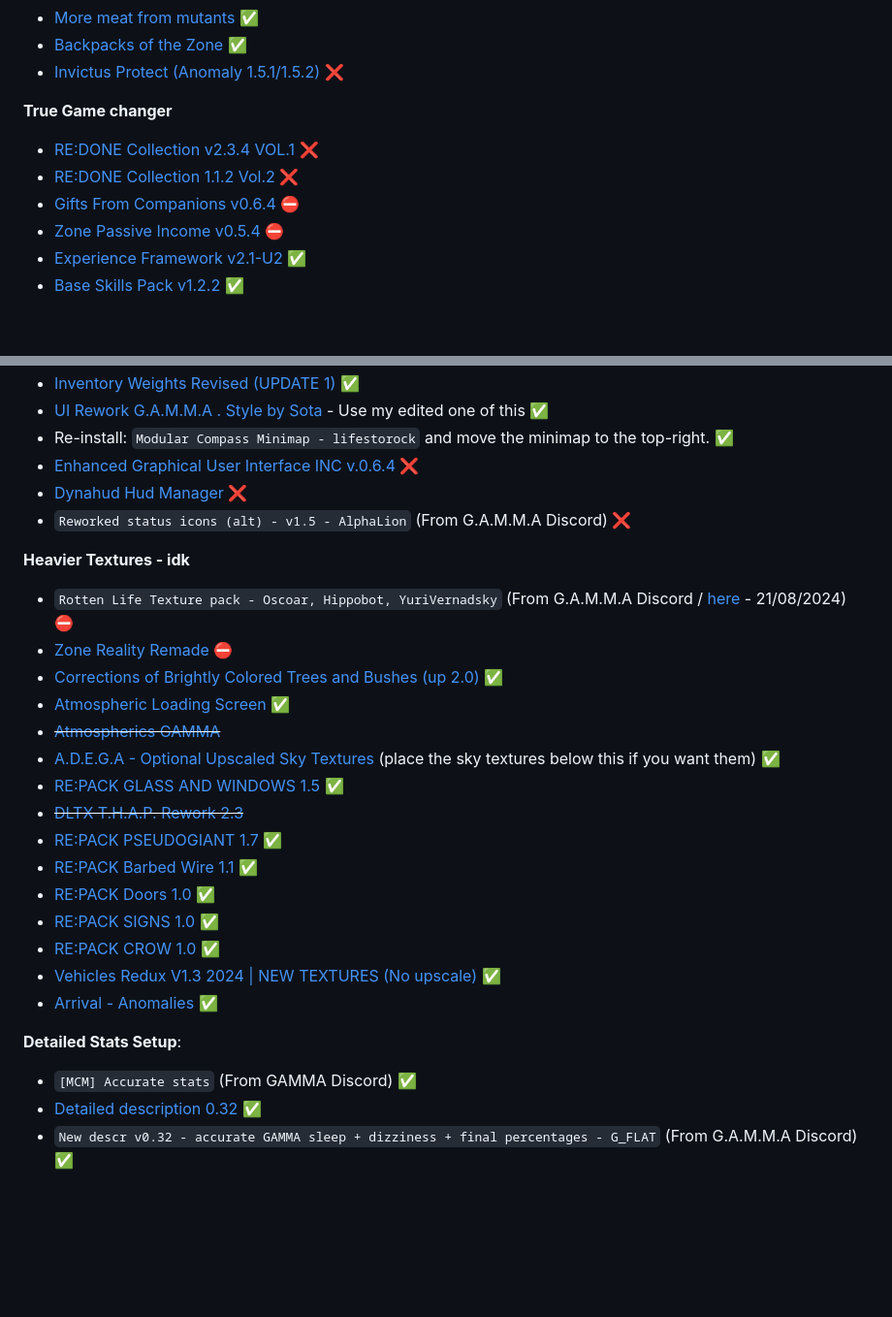
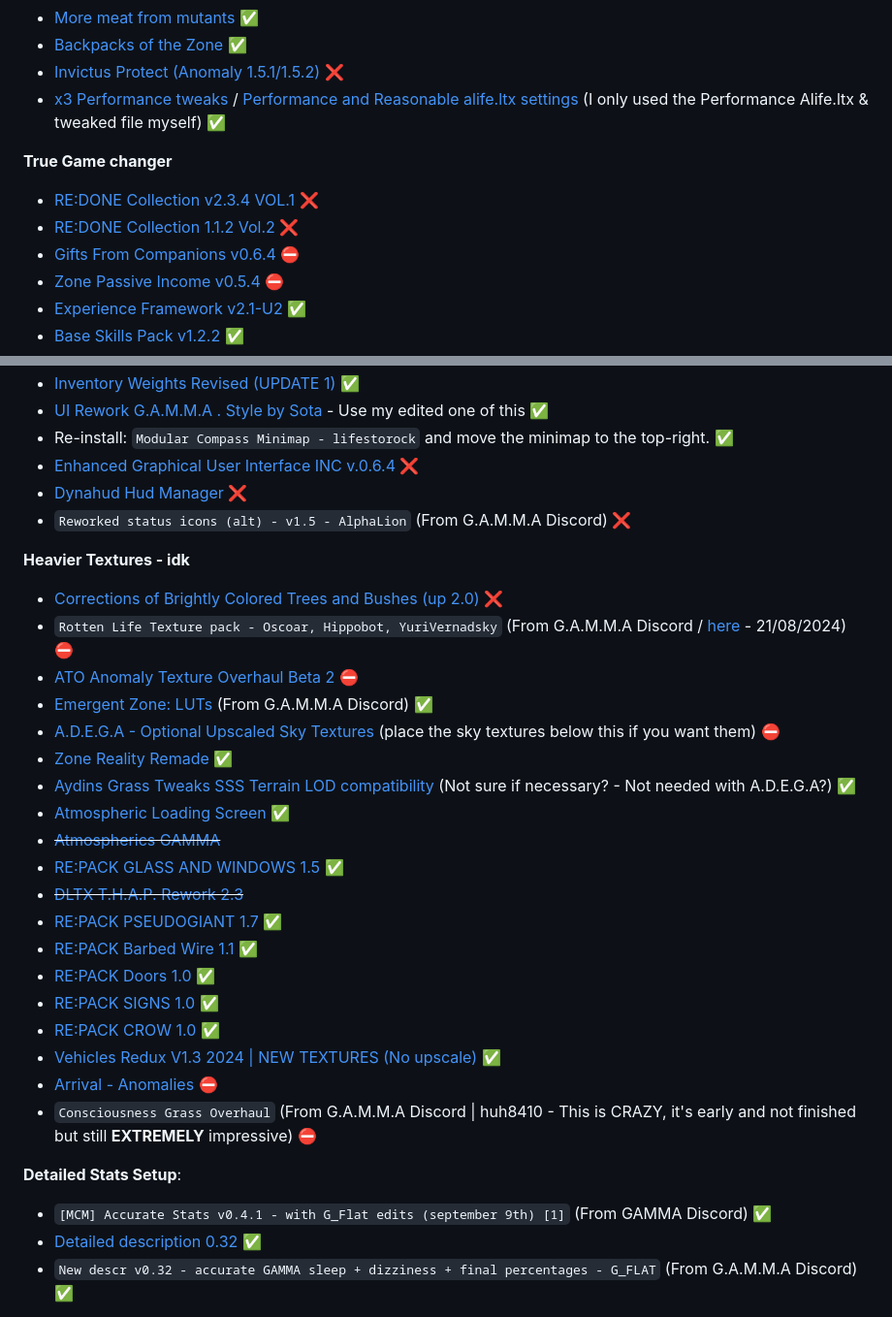
Before and after one commit to misspent/Random-Stuff, a Markdown page: README.md, 2 parts joined by grey strips. Shown at 97% size. GitHub-like rendering; folded sections open; blank space fills up the shorter version.

```diff
--- a/README.md
+++ b/README.md
@@ -167,6 +165,7 @@ This is how `skilldex` from G.A.M.M.A discord server does it (he has ultra wide)
 - [More meat from mutants](https://www.moddb.com/mods/stalker-anomaly/addons/more-meat-from-mutants) ✅
 - [Backpacks of the Zone](https://www.moddb.com/mods/stalker-anomaly/addons/backpacks-of-the-zone) ✅
 - [Invictus Protect (Anomaly 1.5.1/1.5.2)](https://www.moddb.com/mods/stalker-anomaly/addons/invictus-protect-rc1819) ❌
+- [x3 Performance tweaks](https://www.moddb.com/mods/stalker-anomaly/addons/x3-performance-tweaks) / [Performance and Reasonable alife.ltx settings](https://www.moddb.com/mods/stalker-anomaly/addons/performance-and-reasonable-alifeltx-settings) (I only used the Performance Alife.ltx & tweaked file myself) ✅
 
 **True Game changer**
 - [RE:DONE Collection v2.3.4 VOL.1](https://www.moddb.com/mods/stalker-anomaly/addons/redonecollection) ❌
@@ -197,12 +196,15 @@ This is how `skilldex` from G.A.M.M.A discord server does it (he has ultra wide)
 - `Reworked status icons (alt) - v1.5 - AlphaLion` (From G.A.M.M.A Discord) ❌
 
 **Heavier Textures - idk**
+- [Corrections of Brightly Colored Trees and Bushes (up 2.0)](https://www.moddb.com/mods/stalker-anomaly/addons/corrections-of-brightly-colored-trees-and-bushes) ❌
 - `Rotten Life Texture pack - Oscoar, Hippobot, YuriVernadsky` (From G.A.M.M.A Discord / [here](https://drive.google.com/file/d/1qkpy6ygJJXav5BfD7FM9lLCvxZ22fBB2) - 21/08/2024) ⛔
-- [Zone Reality Remade](https://www.mediafire.com/file/liv6lrk1mz2xg4v/Zone_Reality_Remade.7z/file) ⛔
-- [Corrections of Brightly Colored Trees and Bushes (up 2.0)](https://www.moddb.com/mods/stalker-anomaly/addons/corrections-of-brightly-colored-trees-and-bushes) ✅
+- [ATO Anomaly Texture Overhaul Beta 2](https://www.moddb.com/mods/stalker-anomaly/addons/ato-anomaly-texture-overhaul-beta-2) ⛔
+- [Emergent Zone: LUTs](https://www.mediafire.com/file/k1obdjr60lzkwkt/EMERGENT_ZONE_2_v1.0.zip/file) (From G.A.M.M.A Discord) ✅
+- [A.D.E.G.A - Optional Upscaled Sky Textures](https://www.mediafire.com/file/a5ijdglduul6ap4/Optional_Upscaled_Sky_Textures.7z) (place the sky textures below this if you want them) ⛔
+- [Zone Reality Remade](https://www.mediafire.com/file/liv6lrk1mz2xg4v/Zone_Reality_Remade.7z/file) ✅
+- [Aydins Grass Tweaks SSS Terrain LOD compatibility](https://www.moddb.com/mods/stalker-anomaly/addons/aydins-grass-tweaks-sss-terrain-lod-compatiblity) (Not sure if necessary? - Not needed with A.D.E.G.A?) ✅
 - [Atmospheric Loading Screen](https://www.moddb.com/mods/stalker-anomaly/addons/atmospheric-loading-screen-by-salem) ✅
 - ~~[Atmospherics GAMMA](https://drive.google.com/drive/folders/1FpiCxz2zKTrbC3ocQlp4iaYzGzcgvT78)~~
-- [A.D.E.G.A - Optional Upscaled Sky Textures](https://www.mediafire.com/file/a5ijdglduul6ap4/Optional_Upscaled_Sky_Textures.7z) (place the sky textures below this if you want them) ✅
 - [RE:PACK GLASS AND WINDOWS 1.5](https://www.moddb.com/mods/stalker-anomaly/addons/repack-glass-and-windows-14) ✅
 - ~~[DLTX T.H.A.P. Rework 2.3](https://www.moddb.com/mods/stalker-anomaly/addons/thap-rework)~~
 - [RE:PACK PSEUDOGIANT 1.7](https://www.moddb.com/mods/stalker-anomaly/addons/repack-pseudogiant-1-7) ✅
@@ -211,10 +213,11 @@ This is how `skilldex` from G.A.M.M.A discord server does it (he has ultra wide)
 - [RE:PACK SIGNS 1.0](https://www.moddb.com/mods/stalker-anomaly/addons/repack-signs-10) ✅
 - [RE:PACK CROW 1.0](https://www.moddb.com/mods/stalker-anomaly/addons/repack-crow-10) ✅
 - [Vehicles Redux V1.3 2024 | NEW TEXTURES (No upscale)](https://www.moddb.com/mods/stalker-anomaly/addons/vehicles-redux-v11-2024-new-textures-no-upscale) ✅
-- [Arrival - Anomalies](https://www.moddb.com/mods/stalker-anomaly/addons/arrival-anomalies) ✅
+- [Arrival - Anomalies](https://www.moddb.com/mods/stalker-anomaly/addons/arrival-anomalies) ⛔
+- `Consciousness Grass Overhaul` (From G.A.M.M.A Discord | huh8410 - This is CRAZY, it's early and not finished but still **EXTREMELY** impressive) ⛔
 
 **Detailed Stats Setup**:
-- `[MCM] Accurate stats` (From GAMMA Discord) ✅
+- `[MCM] Accurate Stats v0.4.1 - with G_Flat edits (september 9th) [1]` (From GAMMA Discord) ✅
 - [Detailed description 0.32](https://www.moddb.com/mods/stalker-anomaly/addons/detailed-description-01) ✅
 - `New descr v0.32 - accurate GAMMA sleep + dizziness + final percentages - G_FLAT` (From G.A.M.M.A Discord) ✅
 
```
Also changed, not shown: other parts of README.md (+42 -35 lines).
